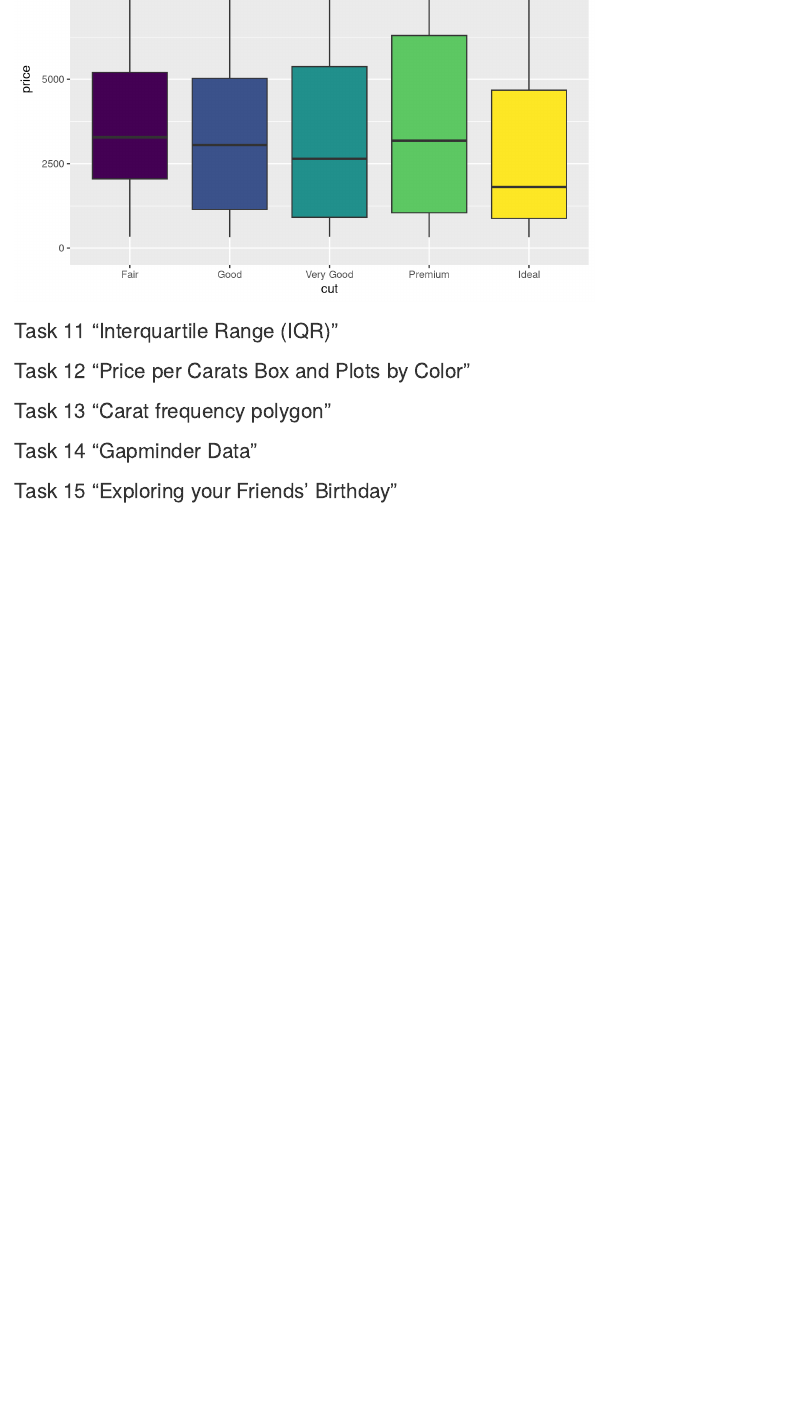
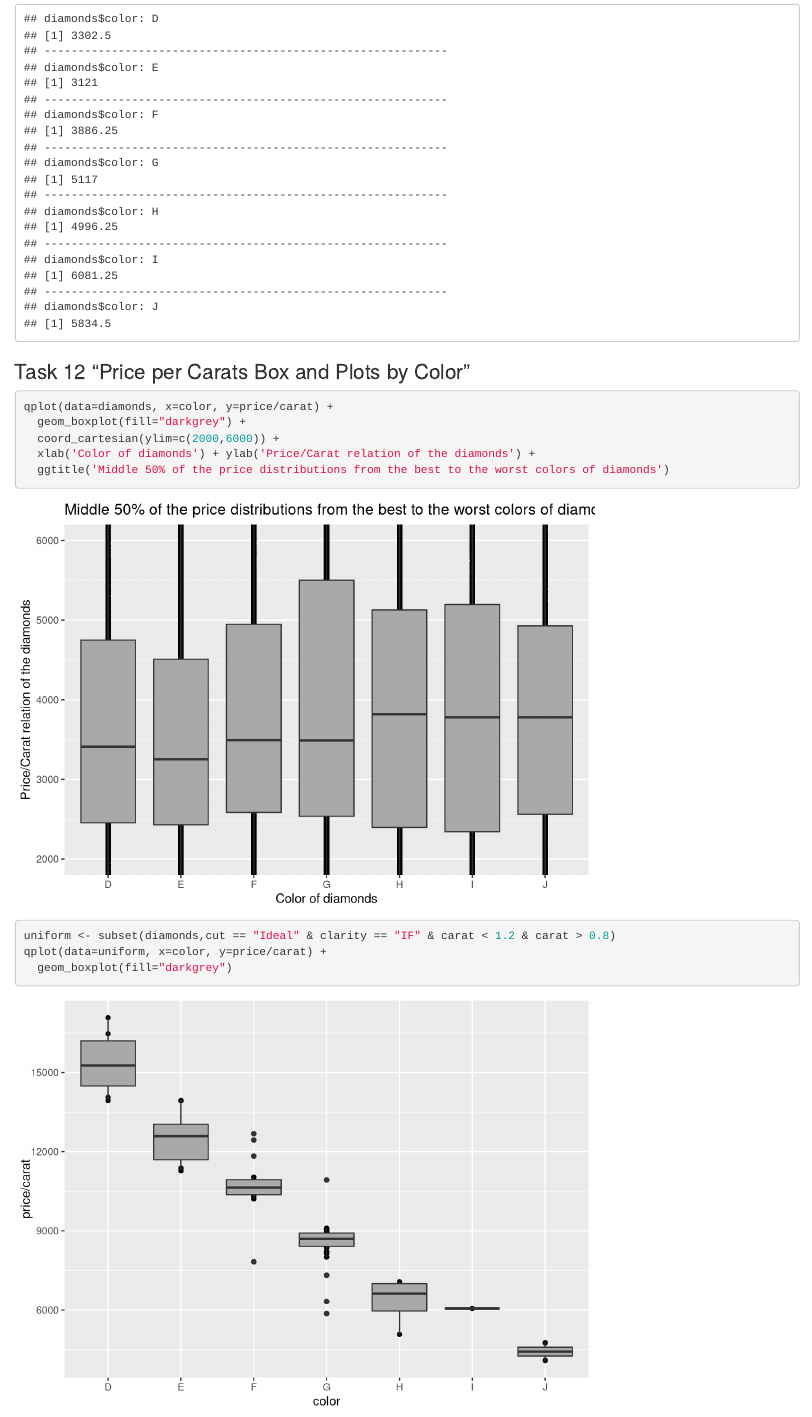
Before and after one commit to amikhaylets/datascienceudacity, an R Markdown document (diamonds-exploration.Rmd): the page in a window 1100 px wide, from 9530 px down before the commit and from 10560 px down after it. Rendered offline with R 4.5, knitr and Pandoc, with nearby package versions.

Commit message:
Add Price per Carats Box and Plots by Color and Carat frequency polygon

````diff
--- a/diamonds-exploration.Rmd
+++ b/diamonds-exploration.Rmd
@@ -147,6 +148,15 @@ qplot(x=cut, y=price, data=diamonds, geom="boxplot", fill=cut) +
 
 ### Task 12 "Price per Carats Box and Plots by Color"
 ```{r}
+qplot(data=diamonds, x=color, y=price/carat) +
+  geom_boxplot(fill="darkgrey") +
+  coord_cartesian(ylim=c(2000,6000)) +
+  xlab('Color of diamonds') + ylab('Price/Carat relation of the diamonds') +
+  ggtitle('Middle 50% of the price distributions from the best to the worst colors of diamonds')
+
+uniform <- subset(diamonds,cut == "Ideal" & clarity == "IF" & carat < 1.2 & carat > 0.8)
+qplot(data=uniform, x=color, y=price/carat) +
+  geom_boxplot(fill="darkgrey")
 
 ```
 
````
Also changed, not shown: diamonds-exploration.Rmd (10 more changed lines).
